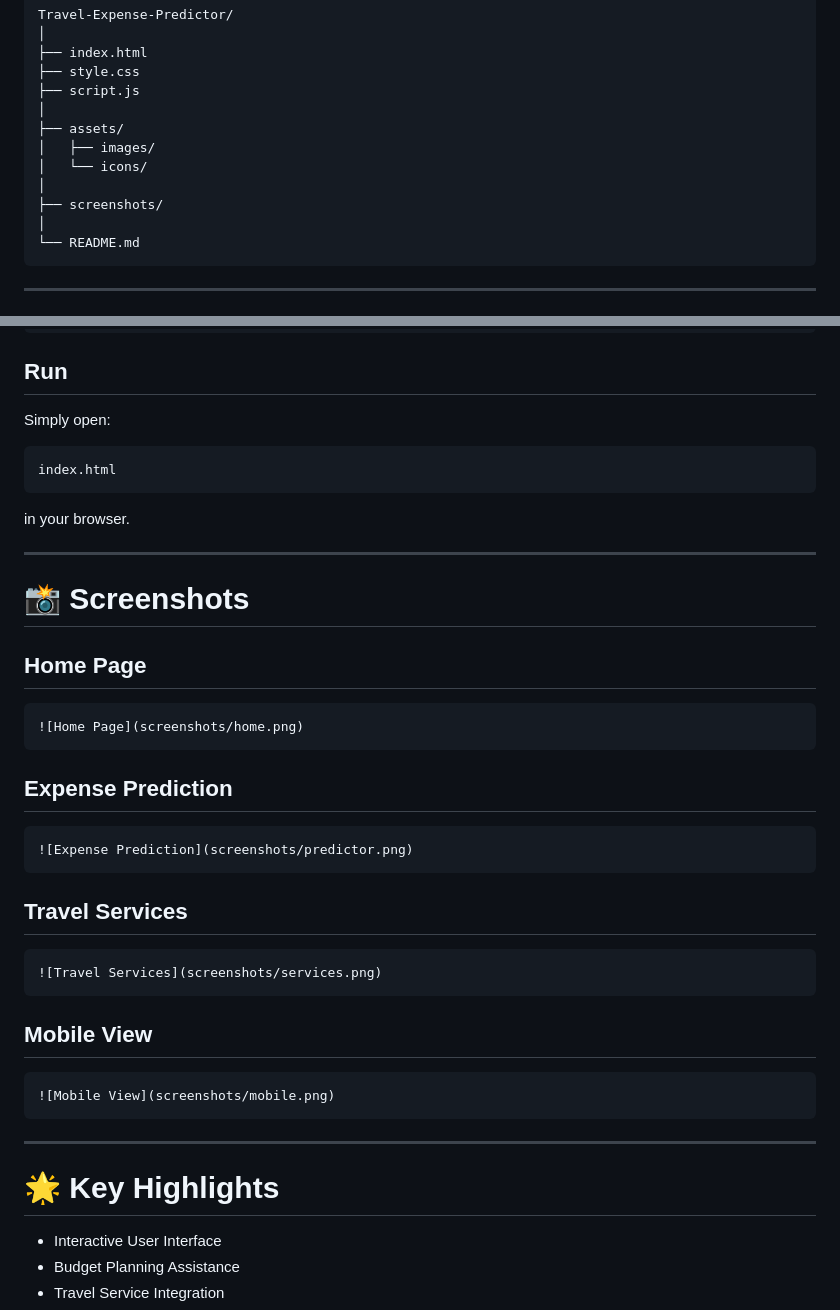
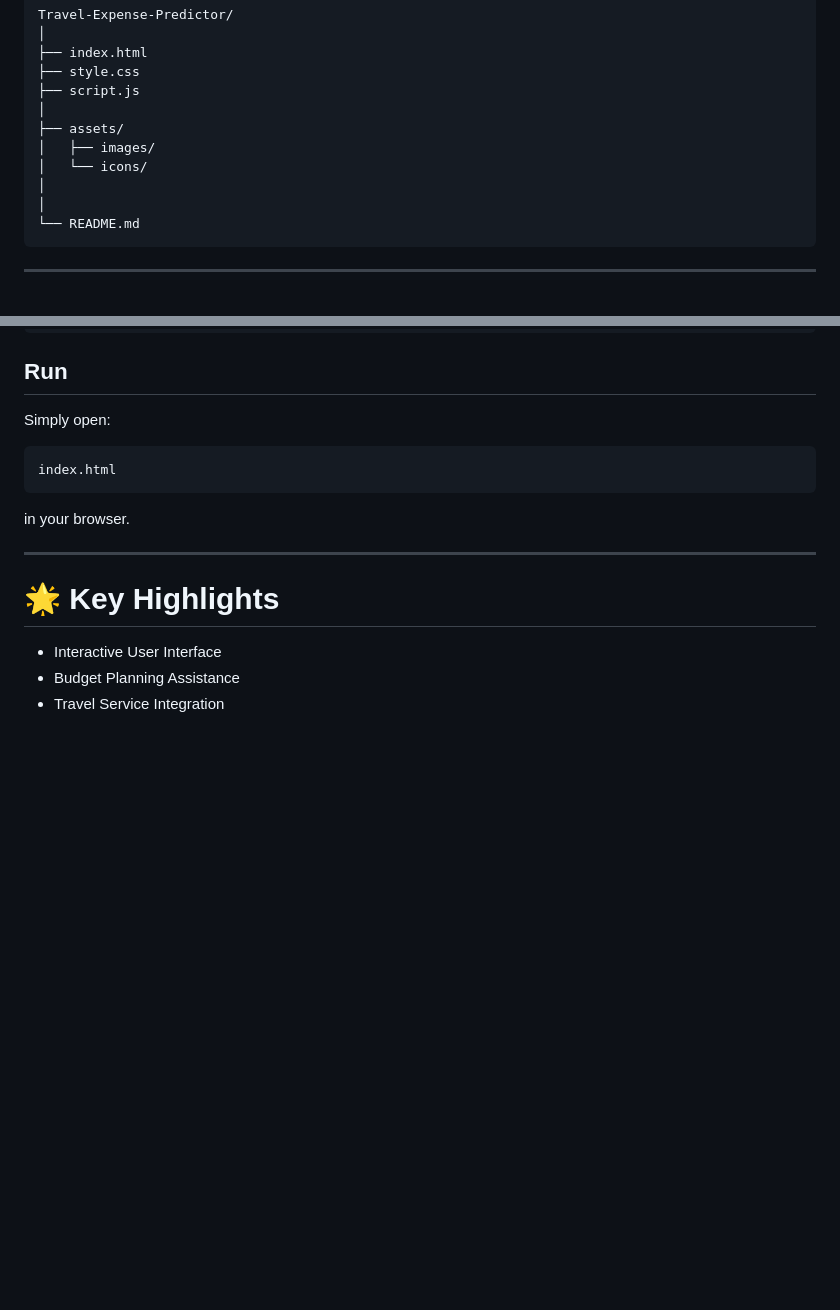
Before and after one commit to mekalakarthik05/Travel-Expense-Predictor, a Markdown page: README.md, 2 parts joined by grey strips. Rendered like a GitHub page; blank space fills up the shorter version.

Commit message:
Remove screenshots section and directory
Removed screenshots section and related directory from README.

````diff
--- a/README.md
+++ b/README.md
@@ -187,7 +187,6 @@ Travel-Expense-Predictor/
 │   ├── images/
 │   └── icons/
 │
-├── screenshots/
 │
 └── README.md
 ```
@@ -243,33 +242,6 @@ index.html
 
 in your browser.
 
----
-
-# 📸 Screenshots
-
-## Home Page
-
-```md
-![Home Page](screenshots/home.png)
-```
-
-## Expense Prediction
-
-```md
-![Expense Prediction](screenshots/predictor.png)
-```
-
-## Travel Services
-
-```md
-![Travel Services](screenshots/services.png)
-```
-
-## Mobile View
-
-```md
-![Mobile View](screenshots/mobile.png)
-```
 
 ---
 
````
